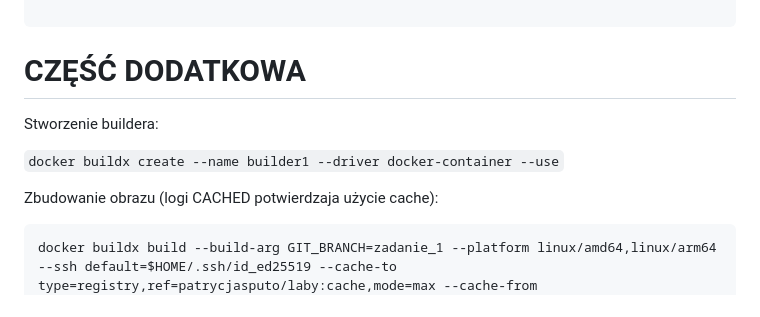
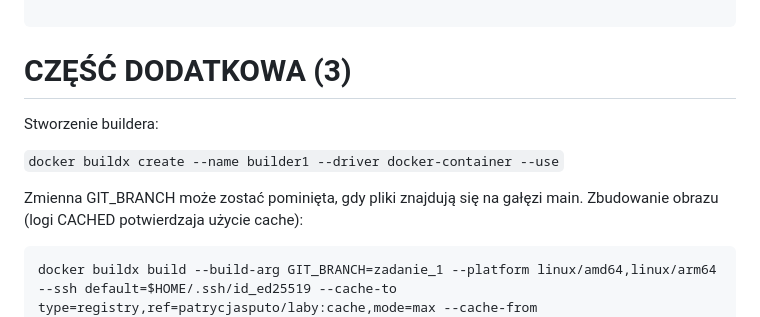
Before and after one commit to PatrycjaSputo/programowanie_aplikacji_w_chmurze_obliczeniowej_lab, a Markdown page: ZADANIE_1/README.md, the part around the change. Rendered like a GitHub page.

````diff
--- a/ZADANIE_1/README.md
+++ b/ZADANIE_1/README.md
@@ -41,12 +41,13 @@ patrycjasputo/pogoda:v1   892b07a5792f        660kB          308kB
 
 ```
 
-# CZĘŚĆ DODATKOWA
+# CZĘŚĆ DODATKOWA (3)
 
 Stworzenie buildera:
 
 `docker buildx create --name builder1 --driver docker-container --use`
 
+Zmienna GIT_BRANCH może zostać pominięta, gdy pliki znajdują się na gałęzi main.
 Zbudowanie obrazu (logi CACHED potwierdzaja użycie cache):
 
 ```
````
